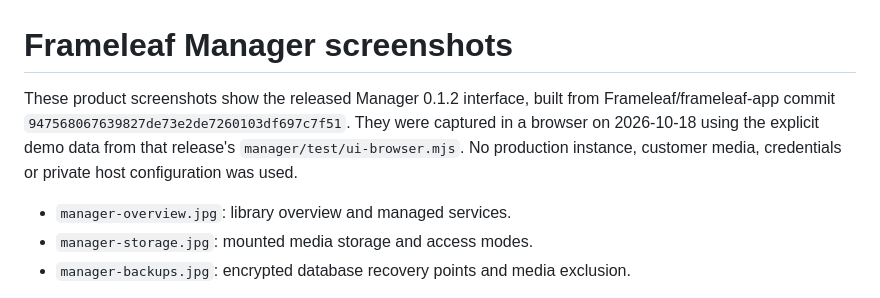
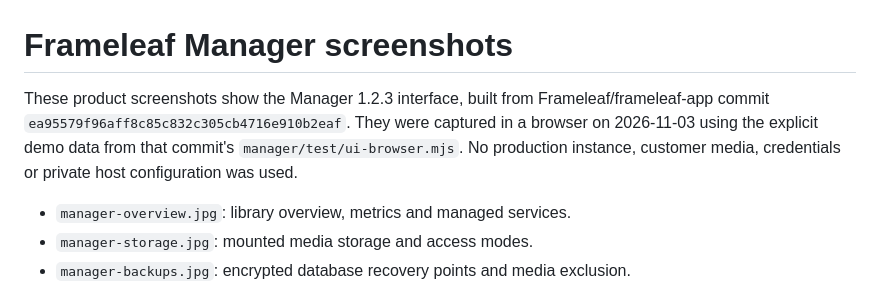
Before and after one commit to Frameleaf/unraid-apps, a Markdown page: images/README.md, the part around the change. Drawn GitHub-style.

```diff
--- a/images/README.md
+++ b/images/README.md
@@ -1,12 +1,12 @@
 # Frameleaf Manager screenshots
 
-These product screenshots show the released Manager 0.1.2 interface, built from
-Frameleaf/frameleaf-app commit `947568067639827de73e2de7260103df697c7f51`.
-They were captured in a browser on 2026-10-18 using the explicit demo data from
-that release's `manager/test/ui-browser.mjs`. No production instance, customer
+These product screenshots show the Manager 1.2.3 interface, built from
+Frameleaf/frameleaf-app commit `ea95579f96aff8c85c832c305cb4716e910b2eaf`.
+They were captured in a browser on 2026-11-03 using the explicit demo data from
+that commit's `manager/test/ui-browser.mjs`. No production instance, customer
 media, credentials or private host configuration was used.
 
-- `manager-overview.jpg`: library overview and managed services.
+- `manager-overview.jpg`: library overview, metrics and managed services.
 - `manager-storage.jpg`: mounted media storage and access modes.
 - `manager-backups.jpg`: encrypted database recovery points and media exclusion.
 
```
Also changed, not shown: README.md (+14 -10 lines), images/manager-backups.jpg, images/manager-overview.jpg, images/manager-storage.jpg, 5 other files.
